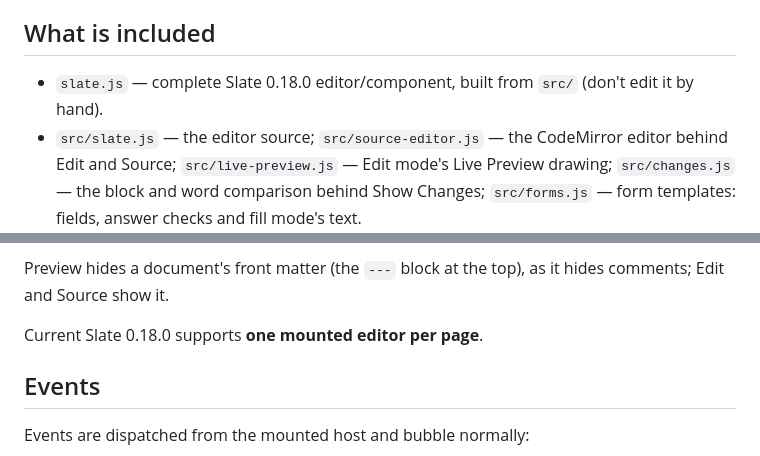
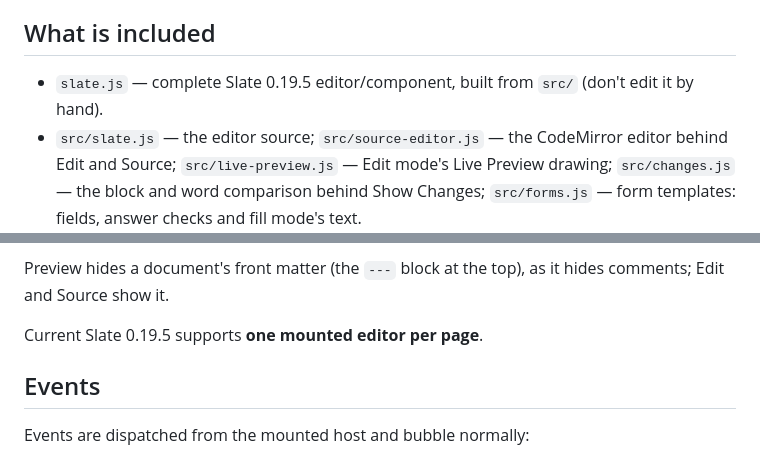
Before and after one commit to davezap/slate, a Markdown page: README.md, 2 parts joined by grey strips. GitHub-like rendering.

```diff
--- a/README.md
+++ b/README.md
@@ -8,7 +8,7 @@ Edit and Source are one [CodeMirror 6](https://codemirror.net/) editor: Source s
 
 ## What is included
 
-- `slate.js` — complete Slate 0.18.0 editor/component, built from `src/` (don't edit it by hand).
+- `slate.js` — complete Slate 0.19.5 editor/component, built from `src/` (don't edit it by hand).
 - `src/slate.js` — the editor source; `src/source-editor.js` — the CodeMirror editor behind Edit and Source; `src/live-preview.js` — Edit mode's Live Preview drawing; `src/changes.js` — the block and word comparison behind Show Changes; `src/forms.js` — form templates: fields, answer checks and fill mode's text.
 - `slate.css` — generic scoped component styling.
 - `mermaid/` — [Mermaid](https://mermaid.js.org/) for diagrams, built from `src/mermaid-entry.js`: `mermaid.js` plus a chunk per diagram type. Hosts copy the folder next to `slate.js`; it is loaded only when a document has a diagram (see **Diagrams**).
@@ -256,7 +256,7 @@ To make the form the document's Preview, as Slate Viewer does, pass `inPreview:
 
 Preview hides a document's front matter (the `---` block at the top), as it hides comments; Edit and Source show it.
 
-Current Slate 0.18.0 supports **one mounted editor per page**.
+Current Slate 0.19.5 supports **one mounted editor per page**.
 
 ## Events
 
```
Also changed, not shown: other parts of README.md (+5 -4 lines).
